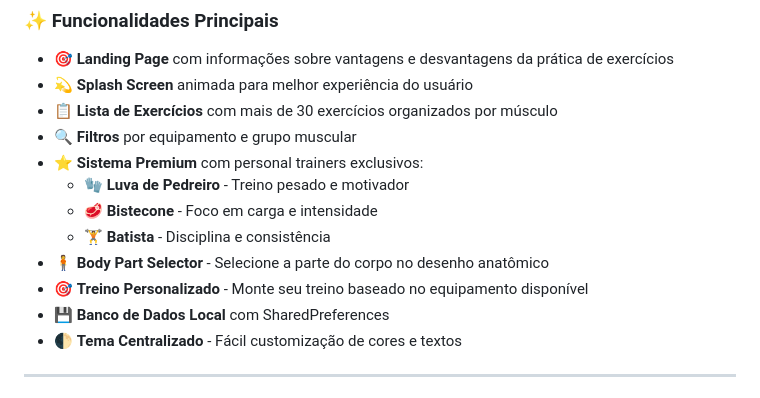
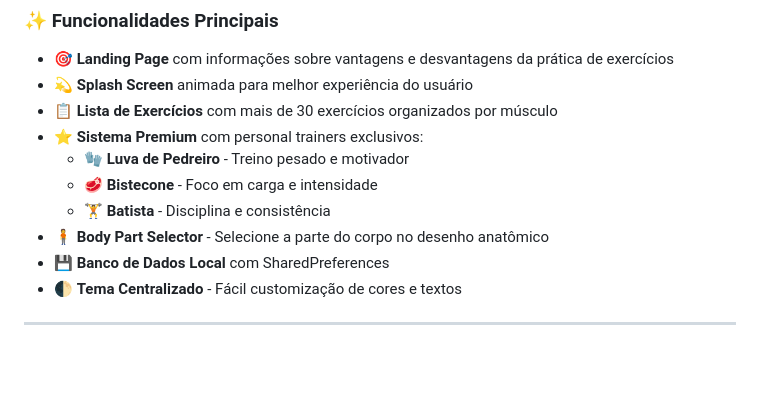
Before and after one commit to Car1os7/appLeandro, a Markdown page: README.md, the part around the change. GitHub-like rendering; blank space fills up the shorter version.

Commit message:
atualizacao no readme
removido oq nao é mais usado

```diff
--- a/README.md
+++ b/README.md
@@ -23,13 +23,11 @@ O app foi pensado para resolver um problema comum: muitas pessoas querem começa
 - 🎯 **Landing Page** com informações sobre vantagens e desvantagens da prática de exercícios
 - 💫 **Splash Screen** animada para melhor experiência do usuário
 - 📋 **Lista de Exercícios** com mais de 30 exercícios organizados por músculo
-- 🔍 **Filtros** por equipamento e grupo muscular
 - ⭐ **Sistema Premium** com personal trainers exclusivos:
   - 🧤 **Luva de Pedreiro** - Treino pesado e motivador
   - 🥩 **Bistecone** - Foco em carga e intensidade
   - 🏋️ **Batista** - Disciplina e consistência
 - 🧍 **Body Part Selector** - Selecione a parte do corpo no desenho anatômico
-- 🎯 **Treino Personalizado** - Monte seu treino baseado no equipamento disponível
 - 💾 **Banco de Dados Local** com SharedPreferences
 - 🌓 **Tema Centralizado** - Fácil customização de cores e textos
 
```
